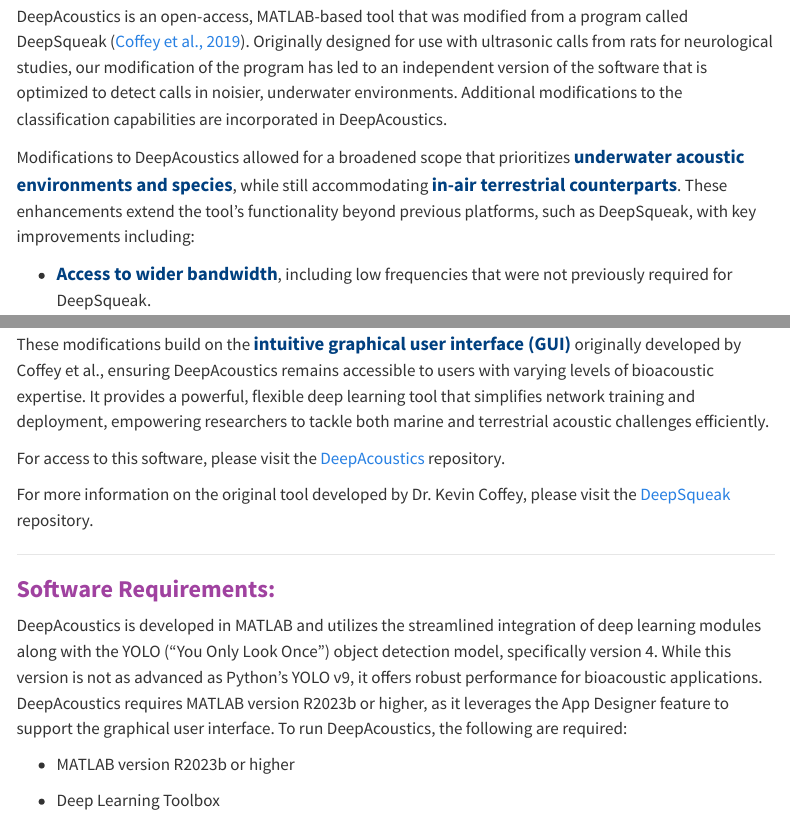
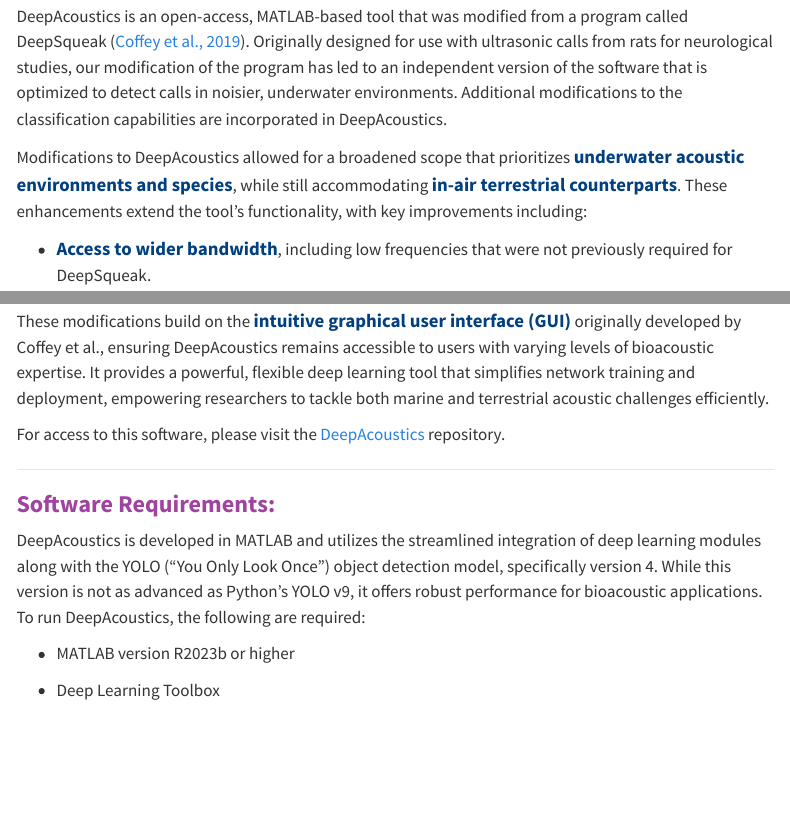
Before and after one commit to Ocean-Science-Analytics/DeepAcoustics_Guide_and_Tutorial, a Quarto document (DA.qmd): the page in a window 1100 px wide, from 290 px down, and a second part further down, joined at a grey line. Rendered offline with R 4.5, knitr and Pandoc in place of Quarto, with nearby package versions; menus at the side of the page are left out.

Commit message:
DA update

```diff
--- a/DA.qmd
+++ b/DA.qmd
@@ -6,7 +6,7 @@
 
 DeepAcoustics is an open-access, MATLAB-based tool that was modified from a program called DeepSqueak ([Coffey et al., 2019](https://www.nature.com/articles/s41386-018-0303-6)). Originally designed for use with ultrasonic calls from rats for neurological studies, our modification of the program has led to an independent version of the software that is optimized to detect calls in noisier, underwater environments. Additional modifications to the classification capabilities are incorporated in DeepAcoustics.
 
-Modifications to DeepAcoustics allowed for a broadened scope that prioritizes **underwater acoustic environments and species**, while still accommodating **in-air terrestrial counterparts**. These enhancements extend the tool’s functionality beyond previous platforms, such as DeepSqueak, with key improvements including:
+Modifications to DeepAcoustics allowed for a broadened scope that prioritizes **underwater acoustic environments and species**, while still accommodating **in-air terrestrial counterparts**. These enhancements extend the tool’s functionality, with key improvements including:
 
 -   **Access to wider bandwidth**, including low frequencies that were not previously required for DeepSqueak.
 
@@ -22,13 +22,11 @@
 
 For access to this software, please visit the [DeepAcoustics](https://github.com/Ocean-Science-Analytics/DeepAcoustics) repository.
 
-For more information on the original tool developed by Dr. Kevin Coffey, please visit the [DeepSqueak](https://github.com/DrCoffey/DeepSqueak) repository.
-
 ------------------------------------------------------------------------
 
 ### Software Requirements:
 
-DeepAcoustics is developed in MATLAB and utilizes the streamlined integration of deep learning modules along with the YOLO ("You Only Look Once") object detection model, specifically version 4. While this version is not as advanced as Python’s YOLO v9, it offers robust performance for bioacoustic applications. DeepAcoustics requires MATLAB version R2023b or higher, as it leverages the App Designer feature to support the graphical user interface. To run DeepAcoustics, the following are required:
+DeepAcoustics is developed in MATLAB and utilizes the streamlined integration of deep learning modules along with the YOLO ("You Only Look Once") object detection model, specifically version 4. While this version is not as advanced as Python’s YOLO v9, it offers robust performance for bioacoustic applications. To run DeepAcoustics, the following are required:
 
 -   MATLAB version R2023b or higher
 
```
Also changed, not shown: docs/search.json, 11 other files.
